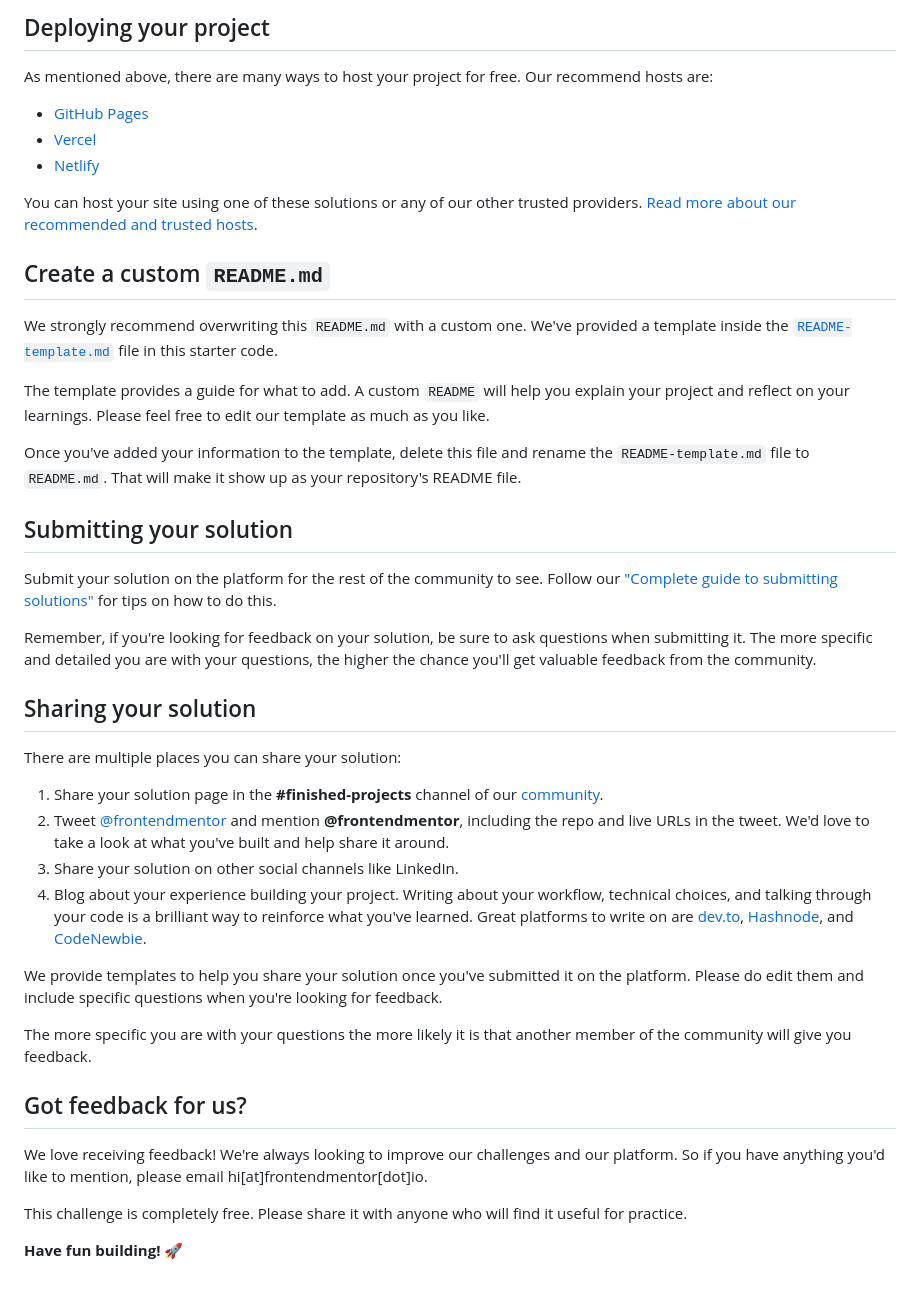
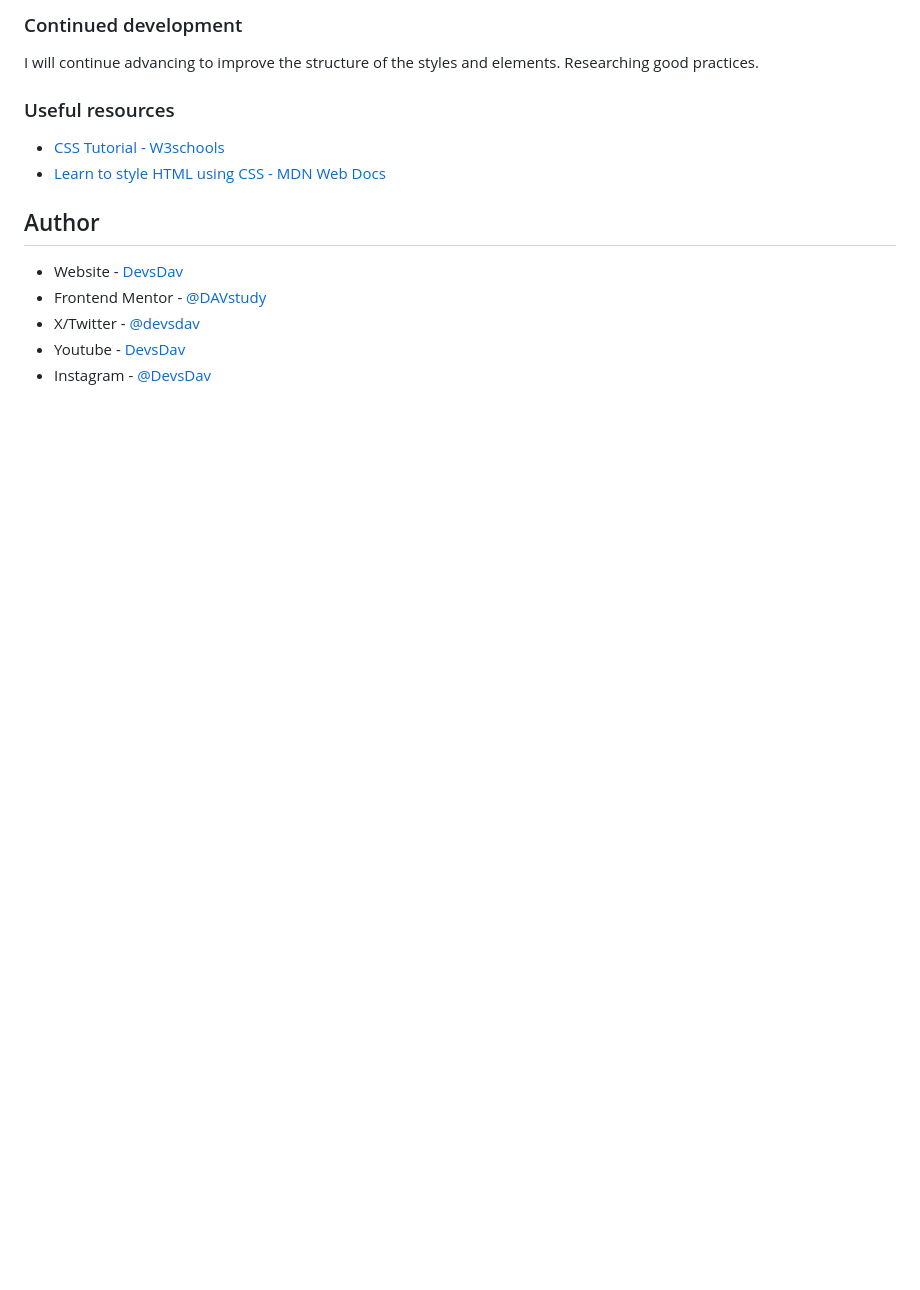
Before and after one commit to DAVstudy/blog-preview-card, a Markdown page: README.md, the part around the change printed below. Drawn GitHub-style; blank space fills up the shorter version.

```diff
--- a/README.md
+++ b/README.md
@@ -49,45 +50,17 @@ Feel free to use any workflow that you feel comfortable with. Below is a suggest
 
-## Deploying your project
+### Continued development
 
-As mentioned above, there are many ways to host your project for free. Our recommend hosts are:
+I will continue advancing to improve the structure of the styles and elements. Researching good practices.
 
-- [GitHub Pages](https://pages.github.com/)
-- [Vercel](https://vercel.com/)
-- [Netlify](https://www.netlify.com/)
+### Useful resources
 
-You can host your site using one of these solutions or any of our other trusted providers. [Read more about our recommended and trusted hosts](https://medium.com/frontend-mentor/frontend-mentor-trusted-hosting-providers-bf000dfebe).
+- [CSS Tutorial - W3schools](https://www.w3schools.com/css/default.asp)
+- [Learn to style HTML using CSS - MDN Web Docs](https://developer.mozilla.org/en-US/docs/Learn/CSS)
 
-## Create a custom `README.md`
+## Author
 
-We strongly recommend overwriting this `README.md` with a custom one. We've provided a template inside the [`README-template.md`](./README-template.md) file in this starter code.
-
-The template provides a guide for what to add. A custom `README` will help you explain your project and reflect on your learnings. Please feel free to edit our template as much as you like.
-
-Once you've added your information to the template, delete this file and rename the `README-template.md` file to `README.md`. That will make it show up as your repository's README file.
-
-## Submitting your solution
-
-Submit your solution on the platform for the rest of the community to see. Follow our ["Complete guide to submitting solutions"](https://medium.com/frontend-mentor/a-complete-guide-to-submitting-solutions-on-frontend-mentor-ac6384162248) for tips on how to do this.
-
-Remember, if you're looking for feedback on your solution, be sure to ask questions when submitting it. The more specific and detailed you are with your questions, the higher the chance you'll get valuable feedback from the community.
-
-## Sharing your solution
-
-There are multiple places you can share your solution:
-
-1. Share your solution page in the **#finished-projects** channel of our [community](https://www.frontendmentor.io/community).
-2. Tweet [@frontendmentor](https://twitter.com/frontendmentor) and mention **@frontendmentor**, including the repo and live URLs in the tweet. We'd love to take a look at what you've built and help share it around.
-3. Share your solution on other social channels like LinkedIn.
-4. Blog about your experience building your project. Writing about your workflow, technical choices, and talking through your code is a brilliant way to reinforce what you've learned. Great platforms to write on are [dev.to](https://dev.to/), [Hashnode](https://hashnode.com/), and [CodeNewbie](https://community.codenewbie.org/).
-
-We provide templates to help you share your solution once you've submitted it on the platform. Please do edit them and include specific questions when you're looking for feedback.
-
-The more specific you are with your questions the more likely it is that another member of the community will give you feedback.
-
-## Got feedback for us?
-
-We love receiving feedback! We're always looking to improve our challenges and our platform. So if you have anything you'd like to mention, please email hi[at]frontendmentor[dot]io.
-
-This challenge is completely free. Please share it with anyone who will find it useful for practice.
-
-**Have fun building!** 🚀
+- Website - [DevsDav](https://devsdav-web.vercel.app/)
+- Frontend Mentor - [@DAVstudy](https://www.frontendmentor.io/profile/DAVstudy)
+- X/Twitter - [@devsdav](https://x.com/DevsDav)
+- Youtube - [DevsDav](https://www.youtube.com/@devsdav)
+- Instagram - [@DevsDav](https://www.instagram.com/devsdav?utm_source=ig_web_button_share_sheet&igsh=ZDNlZDc0MzIxNw==)
```
Also changed, not shown: other parts of README.md (+29 -28 lines), README-template.md (deleted, +0 -110 lines), Screenshot.png (added).
